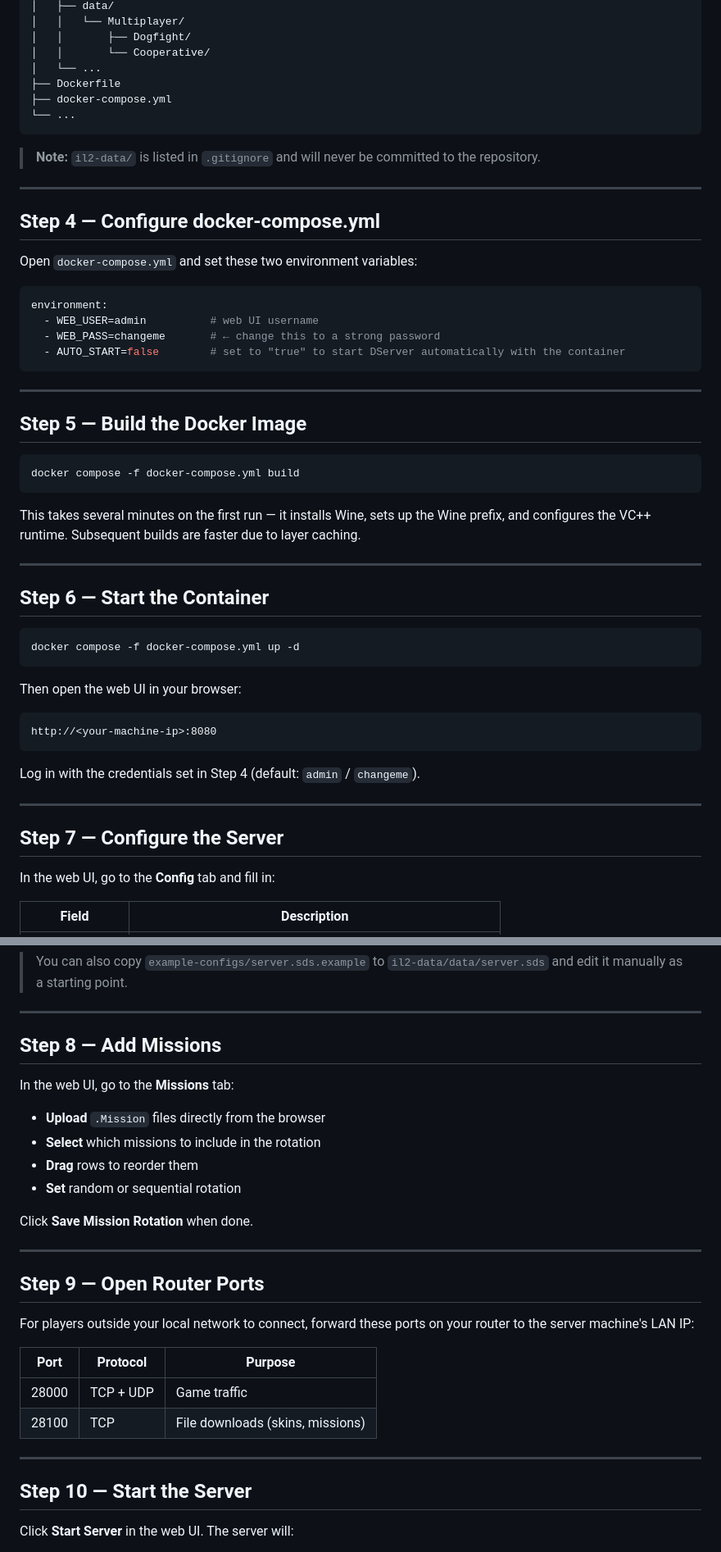
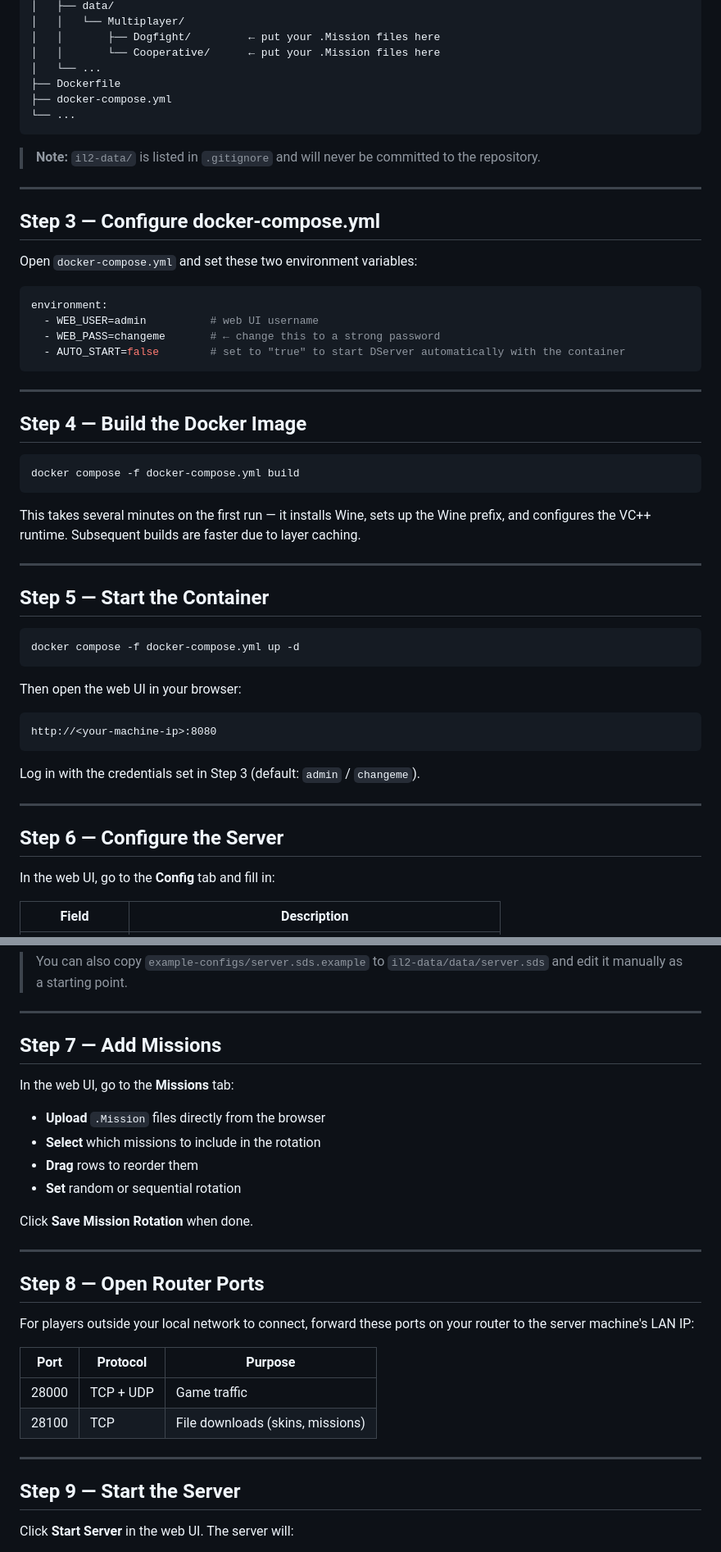
Before and after one commit to LR-Almeida/il2dockerServer, a Markdown page: README.md, 2 parts joined by grey strips. Shown at 82% size. GitHub-like rendering.

````diff
--- a/README.md
+++ b/README.md
@@ -109,7 +83,7 @@ il2dockerServer/
 │   ├── data/
 │   │   └── Multiplayer/
-│   │       ├── Dogfight/
-│   │       └── Cooperative/
+│   │       ├── Dogfight/         ← put your .Mission files here
+│   │       └── Cooperative/      ← put your .Mission files here
 │   └── ...
 ├── Dockerfile
 ├── docker-compose.yml
@@ -120,7 +94,7 @@ il2dockerServer/
 
 ---
 
-## Step 4 — Configure docker-compose.yml
+## Step 3 — Configure docker-compose.yml
 
 Open `docker-compose.yml` and set these two environment variables:
 
@@ -133,7 +107,7 @@ environment:
 
 ---
 
-## Step 5 — Build the Docker Image
+## Step 4 — Build the Docker Image
 
 ```bash
 docker compose -f docker-compose.yml build
@@ -143,7 +117,7 @@ This takes several minutes on the first run — it installs Wine, sets up the Wi
 
 ---
 
-## Step 6 — Start the Container
+## Step 5 — Start the Container
 
 ```bash
 docker compose -f docker-compose.yml up -d
@@ -155,11 +129,11 @@ Then open the web UI in your browser:
 http://<your-machine-ip>:8080
 ```
 
-Log in with the credentials set in Step 4 (default: `admin` / `changeme`).
+Log in with the credentials set in Step 3 (default: `admin` / `changeme`).
 
 ---
 
-## Step 7 — Configure the Server
+## Step 6 — Configure the Server
 
 In the web UI, go to the **Config** tab and fill in:
 
@@ -178,7 +152,7 @@ Click **Save Configuration**. This creates `il2-data/data/server.sds`.
 
 ---
 
-## Step 8 — Add Missions
+## Step 7 — Add Missions
 
 In the web UI, go to the **Missions** tab:
 
@@ -191,7 +165,7 @@ Click **Save Mission Rotation** when done.
 
 ---
 
-## Step 9 — Open Router Ports
+## Step 8 — Open Router Ports
 
 For players outside your local network to connect, forward these ports on your router to the server machine's LAN IP:
 
@@ -202,7 +176,7 @@ For players outside your local network to connect, forward these ports on your r
 
 ---
 
-## Step 10 — Start the Server
+## Step 9 — Start the Server
 
 Click **Start Server** in the web UI. The server will:
 
````
Also changed, not shown: other parts of README.md (+36 -62 lines).
